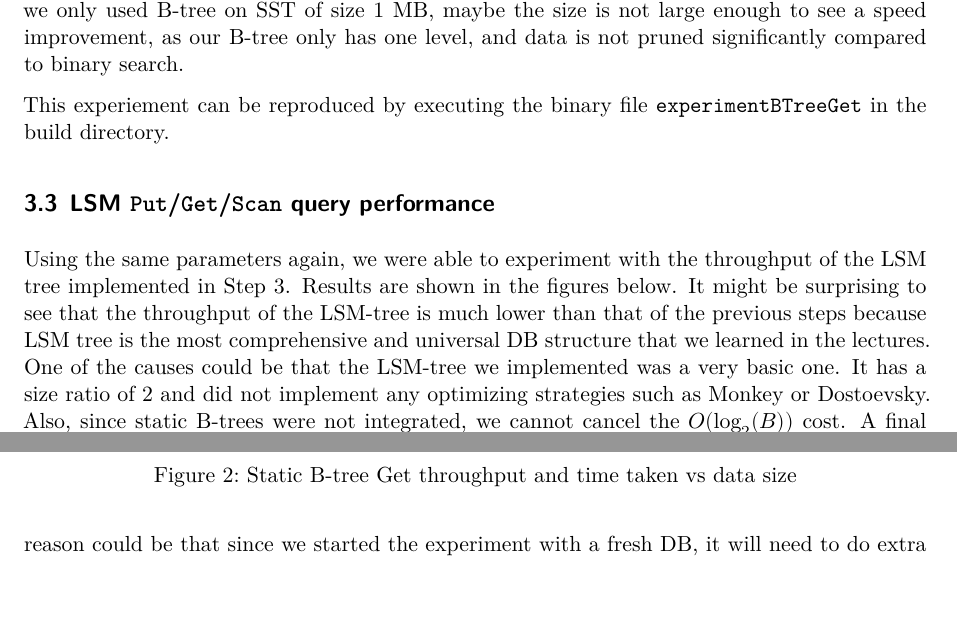
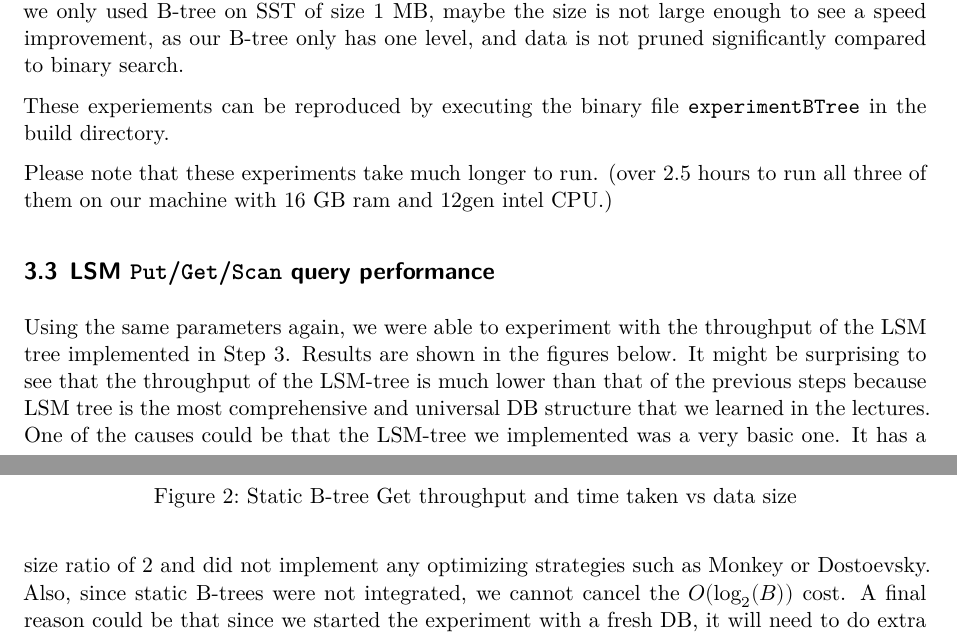
Before and after one commit to TynerG/KV-Store, a Quarto document (report/report.qmd): two parts of pages 4 and 5 of 7, joined at a grey line, cut so that both start at the same text, the shorter picture padded with empty space. Rendered offline with R 4.5, knitr and Pandoc in place of Quarto, then LaTeX, with nearby package versions; some code elsewhere in the file could not run offline.

Commit message:
added note

````diff
--- a/report/report.qmd
+++ b/report/report.qmd
@@ -164,7 +164,9 @@ plt.show()
 
 Using the same environment, memtable size, buffer pool size, and data size, as in experiment @sec-bin-search-get, we tested the `Get` query throughput of the static B-Tree. @fig-b-search-get shows the result of the experiment. Get query throughput with our B-tree implementation was slower than our binary search implementation. Theoretically, the B-tree should have a faster running time of $O(\log_B(N))$, whereas binary search has a running time of $O(\log_2(N))$. We suspect that since we only used B-tree on SST of size 1 MB, maybe the size is not large enough to see a speed improvement, as our B-tree only has one level, and data is not pruned significantly compared to binary search.
 
-This experiement can be reproduced by executing the binary file `experimentBTreeGet` in the build directory.
+These experiements can be reproduced by executing the binary file `experimentBTree` in the build directory.
+
+Please note that these experiments take much longer to run. (over 2.5 hours to run all three of them on our machine with 16 GB ram and 12gen intel CPU.)
 
 ```{python}
 #| echo: false
````
